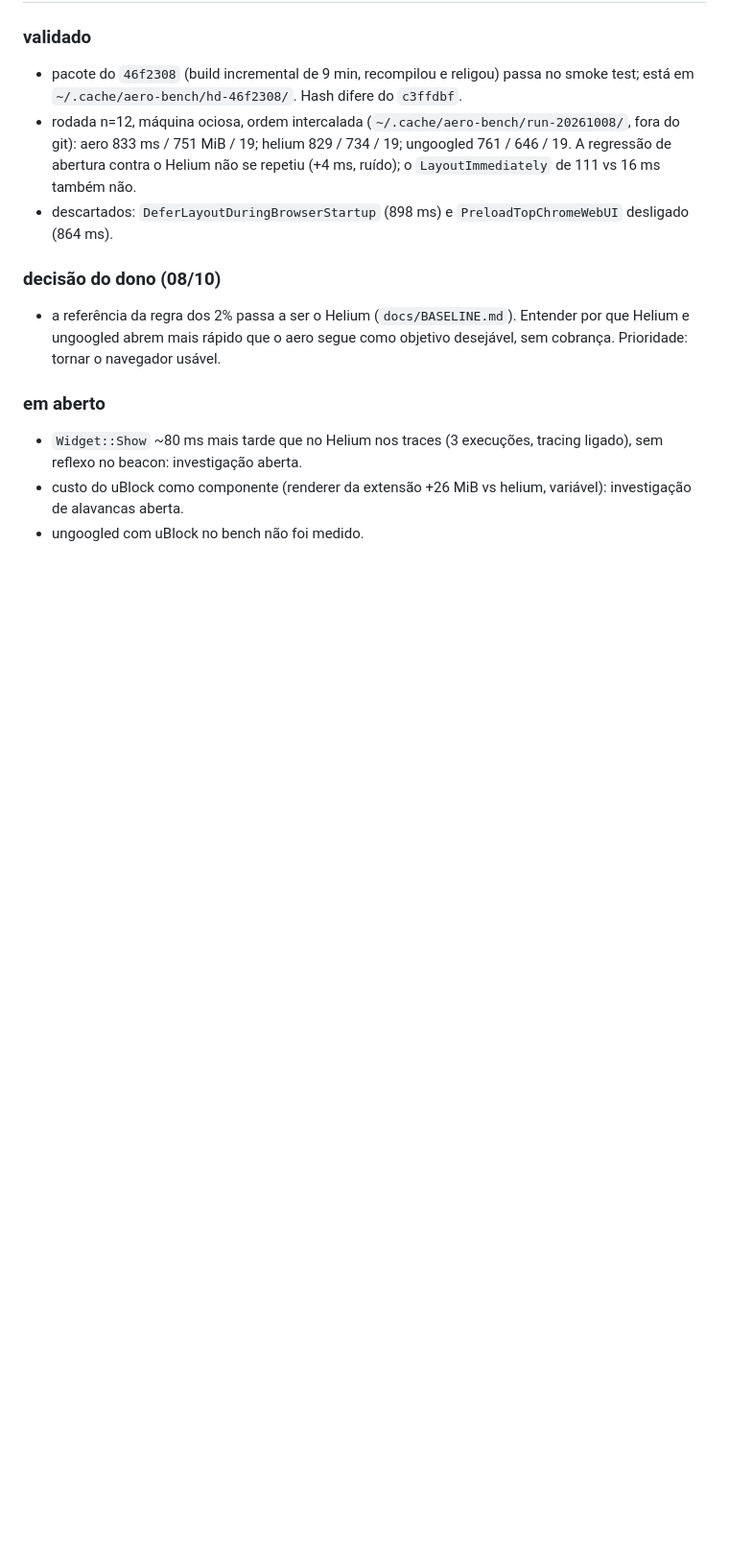
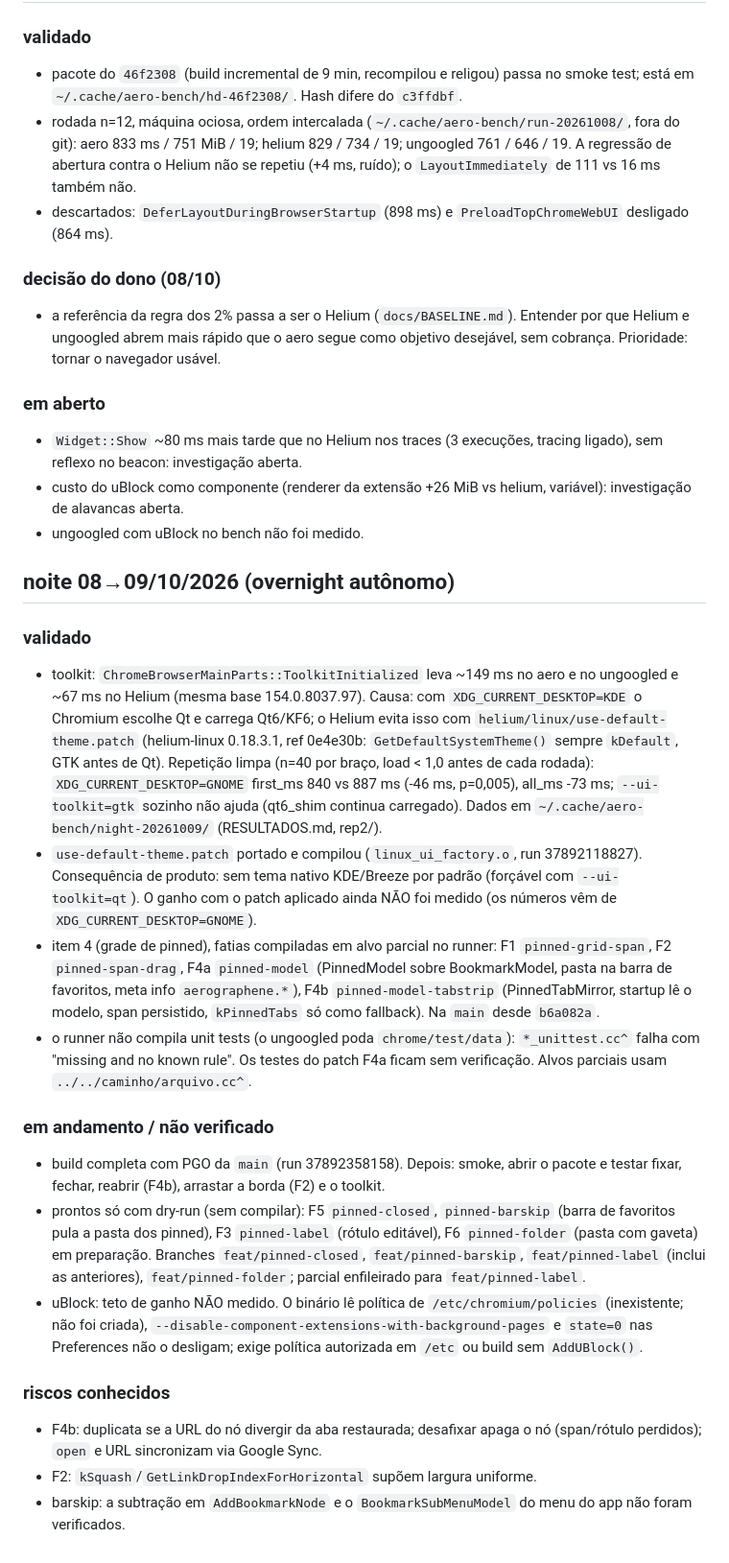
Before and after one commit to newcortexbr/aerographene, a Markdown page: docs/NOITE-20261005.md, the part around the change. Shown at 96% size. GitHub-like rendering; blank space fills up the shorter version.

Commit message:
docs: registro da noite 08->09/10 (toolkit, item 4, limites do runner)

```diff
--- a/docs/NOITE-20261005.md
+++ b/docs/NOITE-20261005.md
@@ -93,3 +93,21 @@ Nível organização/conta newcortex, 6 runners self-hosted, grupo Default:
 - `Widget::Show` ~80 ms mais tarde que no Helium nos traces (3 execuções, tracing ligado), sem reflexo no beacon: investigação aberta.
 - custo do uBlock como componente (renderer da extensão +26 MiB vs helium, variável): investigação de alavancas aberta.
 - ungoogled com uBlock no bench não foi medido.
+
+## noite 08→09/10/2026 (overnight autônomo)
+
+### validado
+- toolkit: `ChromeBrowserMainParts::ToolkitInitialized` leva ~149 ms no aero e no ungoogled e ~67 ms no Helium (mesma base 154.0.8037.97). Causa: com `XDG_CURRENT_DESKTOP=KDE` o Chromium escolhe Qt e carrega Qt6/KF6; o Helium evita isso com `helium/linux/use-default-theme.patch` (helium-linux 0.18.3.1, ref 0e4e30b: `GetDefaultSystemTheme()` sempre `kDefault`, GTK antes de Qt). Repetição limpa (n=40 por braço, load < 1,0 antes de cada rodada): `XDG_CURRENT_DESKTOP=GNOME` first_ms 840 vs 887 ms (-46 ms, p=0,005), all_ms -73 ms; `--ui-toolkit=gtk` sozinho não ajuda (qt6_shim continua carregado). Dados em `~/.cache/aero-bench/night-20261009/` (RESULTADOS.md, rep2/).
+- `use-default-theme.patch` portado e compilou (`linux_ui_factory.o`, run 37892118827). Consequência de produto: sem tema nativo KDE/Breeze por padrão (forçável com `--ui-toolkit=qt`). O ganho com o patch aplicado ainda NÃO foi medido (os números vêm de `XDG_CURRENT_DESKTOP=GNOME`).
+- item 4 (grade de pinned), fatias compiladas em alvo parcial no runner: F1 `pinned-grid-span`, F2 `pinned-span-drag`, F4a `pinned-model` (PinnedModel sobre BookmarkModel, pasta na barra de favoritos, meta info `aerographene.*`), F4b `pinned-model-tabstrip` (PinnedTabMirror, startup lê o modelo, span persistido, `kPinnedTabs` só como fallback). Na `main` desde `b6a082a`.
+- o runner não compila unit tests (o ungoogled poda `chrome/test/data`): `*_unittest.cc^` falha com "missing and no known rule". Os testes do patch F4a ficam sem verificação. Alvos parciais usam `../../caminho/arquivo.cc^`.
+
+### em andamento / não verificado
+- build completa com PGO da `main` (run 37892358158). Depois: smoke, abrir o pacote e testar fixar, fechar, reabrir (F4b), arrastar a borda (F2) e o toolkit.
+- prontos só com dry-run (sem compilar): F5 `pinned-closed`, `pinned-barskip` (barra de favoritos pula a pasta dos pinned), F3 `pinned-label` (rótulo editável), F6 `pinned-folder` (pasta com gaveta) em preparação. Branches `feat/pinned-closed`, `feat/pinned-barskip`, `feat/pinned-label` (inclui as anteriores), `feat/pinned-folder`; parcial enfileirado para `feat/pinned-label`.
+- uBlock: teto de ganho NÃO medido. O binário lê política de `/etc/chromium/policies` (inexistente; não foi criada), `--disable-component-extensions-with-background-pages` e `state=0` nas Preferences não o desligam; exige política autorizada em `/etc` ou build sem `AddUBlock()`.
+
+### riscos conhecidos
+- F4b: duplicata se a URL do nó divergir da aba restaurada; desafixar apaga o nó (span/rótulo perdidos); `open` e URL sincronizam via Google Sync.
+- F2: `kSquash`/`GetLinkDropIndexForHorizontal` supõem largura uniforme.
+- barskip: a subtração em `AddBookmarkNode` e o `BookmarkSubMenuModel` do menu do app não foram verificados.
```
